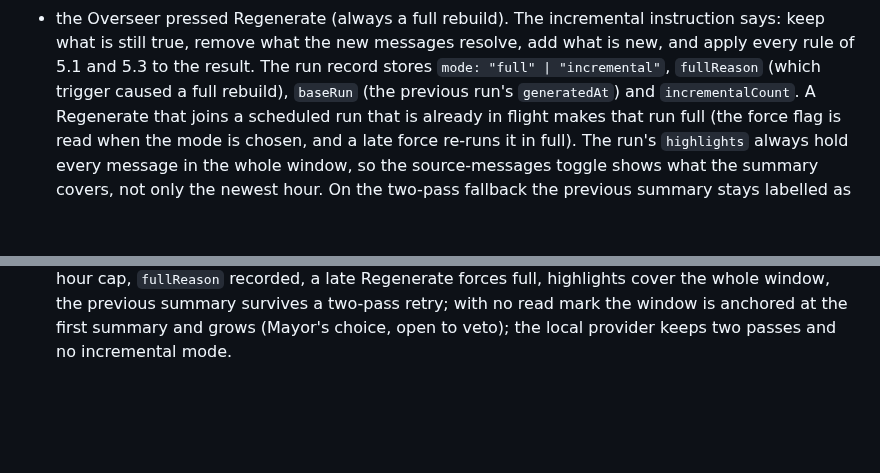
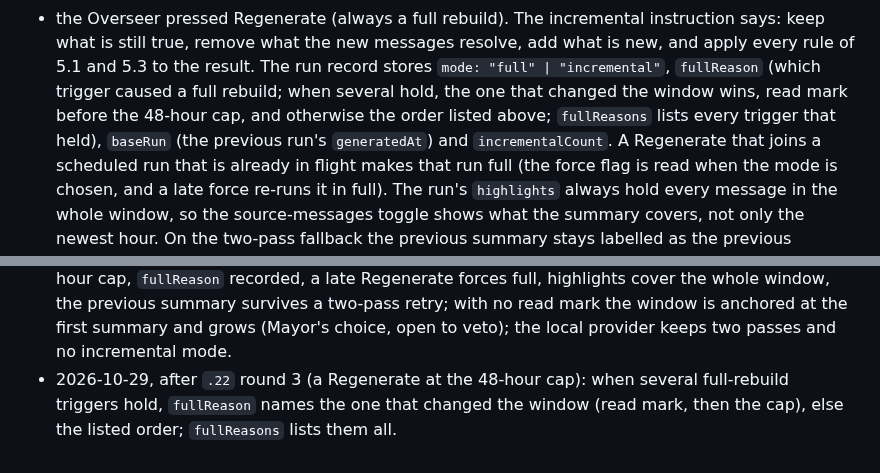
Before and after one commit to JustinTime42/fortkit, a Markdown page: docs/specs/civ-keep-mayor-summary.md, 2 parts joined by grey strips. GitHub-like rendering; blank space fills up the shorter version.

Commit message:
fortkit-t7vz.22: spec, precedence when several full-rebuild triggers hold
Co-Authored-By: Claude Opus 5.5 <noreply@anthropic.com>

```diff
--- a/docs/specs/civ-keep-mayor-summary.md
+++ b/docs/specs/civ-keep-mayor-summary.md
@@ -246,7 +246,9 @@ in the window) runs instead when any of these hold:
 The incremental instruction says: keep what is still true, remove what the new
 messages resolve, add what is new, and apply every rule of 5.1 and 5.3 to the
 result. The run record stores `mode: "full" | "incremental"`, `fullReason` (which
-trigger caused a full rebuild), `baseRun` (the previous run's `generatedAt`)
+trigger caused a full rebuild; when several hold, the one that changed the
+window wins, read mark before the 48-hour cap, and otherwise the order listed
+above; `fullReasons` lists every trigger that held), `baseRun` (the previous run's `generatedAt`)
 and `incrementalCount`. A Regenerate that joins a scheduled run that is already
 in flight makes that run full (the force flag is read when the mode is
 chosen, and a late force re-runs it in full). The run's `highlights` always
@@ -603,3 +605,7 @@ Under the Keep's state home, beside the signature audit:
   survives a two-pass retry; with no read mark the window is anchored at the
   first summary and grows (Mayor's choice, open to veto); the local provider
   keeps two passes and no incremental mode.
+- 2026-10-29, after `.22` round 3 (a Regenerate at the 48-hour cap): when
+  several full-rebuild triggers hold, `fullReason` names the one that changed
+  the window (read mark, then the cap), else the listed order;
+  `fullReasons` lists them all.
```
